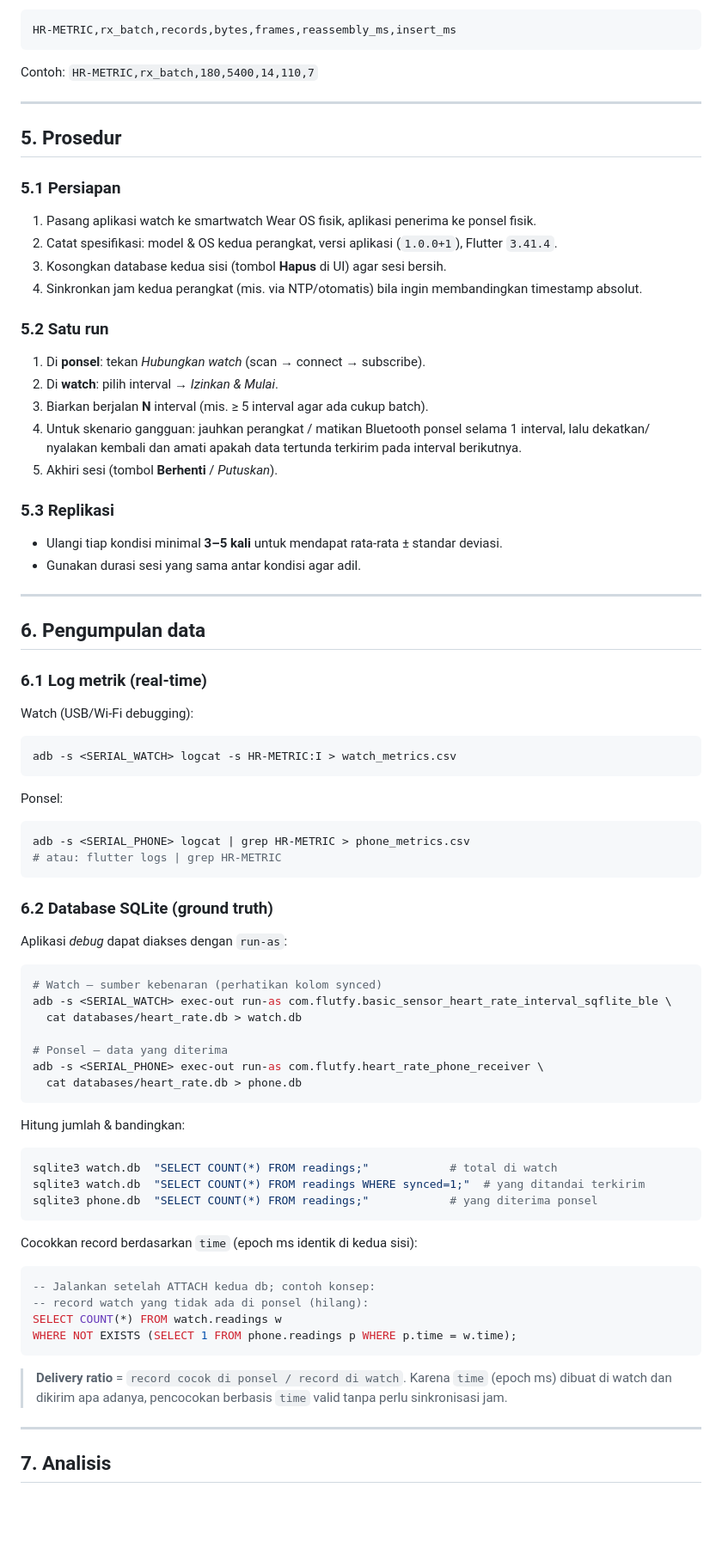
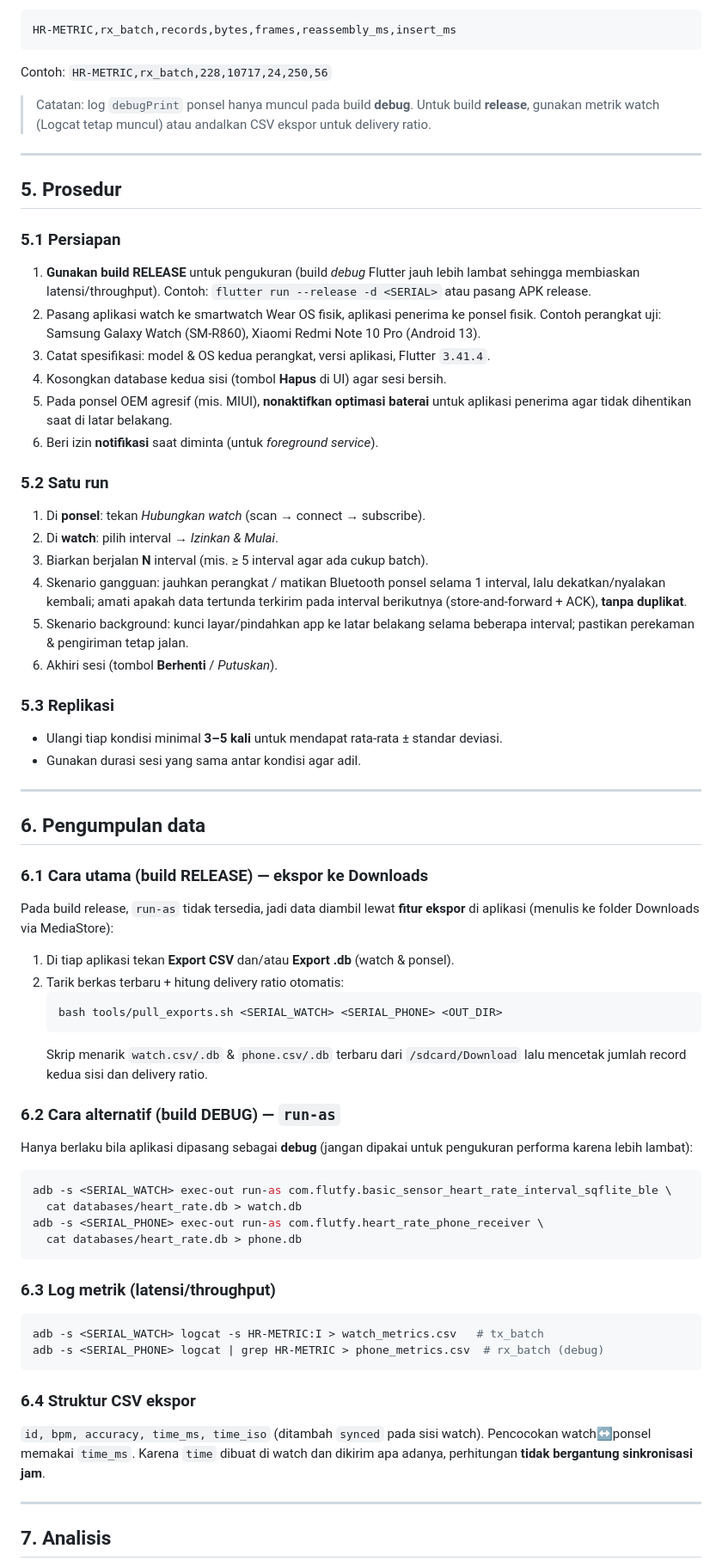
Before and after one commit to Faik-irkham/smart-exploration-watch-os, a Markdown page: docs/EXPERIMENT.md, the part around one of its changes. Shown at 86% size. Drawn GitHub-style; blank space fills up the shorter version.

````diff
--- a/docs/EXPERIMENT.md
+++ b/docs/EXPERIMENT.md
@@ -62,24 +69,39 @@ Contoh: `tx_batch,180,5400,14,512,96.4,56016`
 ```
 HR-METRIC,rx_batch,records,bytes,frames,reassembly_ms,insert_ms
 ```
-Contoh: `HR-METRIC,rx_batch,180,5400,14,110,7`
+Contoh: `HR-METRIC,rx_batch,228,10717,24,250,56`
+
+> Catatan: log `debugPrint` ponsel hanya muncul pada build **debug**. Untuk
+> build **release**, gunakan metrik watch (Logcat tetap muncul) atau andalkan
+> CSV ekspor untuk delivery ratio.
 
 ---
 
 ## 5. Prosedur
 
 ### 5.1 Persiapan
-1. Pasang aplikasi watch ke smartwatch Wear OS fisik, aplikasi penerima ke ponsel fisik.
-2. Catat spesifikasi: model & OS kedua perangkat, versi aplikasi (`1.0.0+1`), Flutter `3.41.4`.
-3. Kosongkan database kedua sisi (tombol **Hapus** di UI) agar sesi bersih.
-4. Sinkronkan jam kedua perangkat (mis. via NTP/otomatis) bila ingin membandingkan timestamp absolut.
+1. **Gunakan build RELEASE** untuk pengukuran (build *debug* Flutter jauh lebih
+   lambat sehingga membiaskan latensi/throughput). Contoh:
+   `flutter run --release -d <SERIAL>` atau pasang APK release.
+2. Pasang aplikasi watch ke smartwatch Wear OS fisik, aplikasi penerima ke ponsel
+   fisik. Contoh perangkat uji: Samsung Galaxy Watch (SM-R860), Xiaomi Redmi
+   Note 10 Pro (Android 13).
+3. Catat spesifikasi: model & OS kedua perangkat, versi aplikasi, Flutter `3.41.4`.
+4. Kosongkan database kedua sisi (tombol **Hapus** di UI) agar sesi bersih.
+5. Pada ponsel OEM agresif (mis. MIUI), **nonaktifkan optimasi baterai** untuk
+   aplikasi penerima agar tidak dihentikan saat di latar belakang.
+6. Beri izin **notifikasi** saat diminta (untuk *foreground service*).
 
 ### 5.2 Satu run
 1. Di **ponsel**: tekan *Hubungkan watch* (scan → connect → subscribe).
 2. Di **watch**: pilih interval → *Izinkan & Mulai*.
 3. Biarkan berjalan **N** interval (mis. ≥ 5 interval agar ada cukup batch).
-4. Untuk skenario gangguan: jauhkan perangkat / matikan Bluetooth ponsel selama 1 interval, lalu dekatkan/ nyalakan kembali dan amati apakah data tertunda terkirim pada interval berikutnya.
-5. Akhiri sesi (tombol **Berhenti** / *Putuskan*).
+4. Skenario gangguan: jauhkan perangkat / matikan Bluetooth ponsel selama 1
+   interval, lalu dekatkan/nyalakan kembali; amati apakah data tertunda terkirim
+   pada interval berikutnya (store-and-forward + ACK), **tanpa duplikat**.
+5. Skenario background: kunci layar/pindahkan app ke latar belakang selama
+   beberapa interval; pastikan perekaman & pengiriman tetap jalan.
+6. Akhiri sesi (tombol **Berhenti** / *Putuskan*).
 
 ### 5.3 Replikasi
 - Ulangi tiap kondisi minimal **3–5 kali** untuk mendapat rata-rata ± standar deviasi.
@@ -89,50 +111,38 @@ Contoh: `HR-METRIC,rx_batch,180,5400,14,110,7`
 
 ## 6. Pengumpulan data
 
-### 6.1 Log metrik (real-time)
+### 6.1 Cara utama (build RELEASE) — ekspor ke Downloads
+Pada build release, `run-as` tidak tersedia, jadi data diambil lewat **fitur
+ekspor** di aplikasi (menulis ke folder Downloads via MediaStore):
 
-Watch (USB/Wi-Fi debugging):
+1. Di tiap aplikasi tekan **Export CSV** dan/atau **Export .db** (watch & ponsel).
+2. Tarik berkas terbaru + hitung delivery ratio otomatis:
+   ```bash
+   bash tools/pull_exports.sh <SERIAL_WATCH> <SERIAL_PHONE> <OUT_DIR>
+   ```
+   Skrip menarik `watch.csv/.db` & `phone.csv/.db` terbaru dari `/sdcard/Download`
+   lalu mencetak jumlah record kedua sisi dan delivery ratio.
+
+### 6.2 Cara alternatif (build DEBUG) — `run-as`
+Hanya berlaku bila aplikasi dipasang sebagai **debug** (jangan dipakai untuk
+pengukuran performa karena lebih lambat):
 ```bash
-adb -s <SERIAL_WATCH> logcat -s HR-METRIC:I > watch_metrics.csv
-```
-
-Ponsel:
-```bash
-adb -s <SERIAL_PHONE> logcat | grep HR-METRIC > phone_metrics.csv
-# atau: flutter logs | grep HR-METRIC
-```
-
-### 6.2 Database SQLite (ground truth)
-
-Aplikasi *debug* dapat diakses dengan `run-as`:
-```bash
-# Watch — sumber kebenaran (perhatikan kolom synced)
 adb -s <SERIAL_WATCH> exec-out run-as com.flutfy.basic_sensor_heart_rate_interval_sqflite_ble \
   cat databases/heart_rate.db > watch.db
-
-# Ponsel — data yang diterima
 adb -s <SERIAL_PHONE> exec-out run-as com.flutfy.heart_rate_phone_receiver \
   cat databases/heart_rate.db > phone.db
 ```
 
-Hitung jumlah & bandingkan:
+### 6.3 Log metrik (latensi/throughput)
 ```bash
-sqlite3 watch.db  "SELECT COUNT(*) FROM readings;"            # total di watch
-sqlite3 watch.db  "SELECT COUNT(*) FROM readings WHERE synced=1;"  # yang ditandai terkirim
-sqlite3 phone.db  "SELECT COUNT(*) FROM readings;"            # yang diterima ponsel
+adb -s <SERIAL_WATCH> logcat -s HR-METRIC:I > watch_metrics.csv   # tx_batch
+adb -s <SERIAL_PHONE> logcat | grep HR-METRIC > phone_metrics.csv  # rx_batch (debug)
 ```
 
-Cocokkan record berdasarkan `time` (epoch ms identik di kedua sisi):
-```sql
--- Jalankan setelah ATTACH kedua db; contoh konsep:
--- record watch yang tidak ada di ponsel (hilang):
-SELECT COUNT(*) FROM watch.readings w
-WHERE NOT EXISTS (SELECT 1 FROM phone.readings p WHERE p.time = w.time);
-```
-
-> **Delivery ratio** = `record cocok di ponsel / record di watch`. Karena
-> `time` (epoch ms) dibuat di watch dan dikirim apa adanya, pencocokan
-> berbasis `time` valid tanpa perlu sinkronisasi jam.
+### 6.4 Struktur CSV ekspor
+`id, bpm, accuracy, time_ms, time_iso` (ditambah `synced` pada sisi watch).
+Pencocokan watch↔ponsel memakai `time_ms`. Karena `time` dibuat di watch dan
+dikirim apa adanya, perhitungan **tidak bergantung sinkronisasi jam**.
 
 ---
 
````
Also changed, not shown: other parts of docs/EXPERIMENT.md (+35 -16 lines), docs/LAPORAN_PROGRES_2026-06-23.md (deleted, +0 -138 lines), docs/PROGRESS_2026-06-23.md (deleted, +0 -94 lines).
